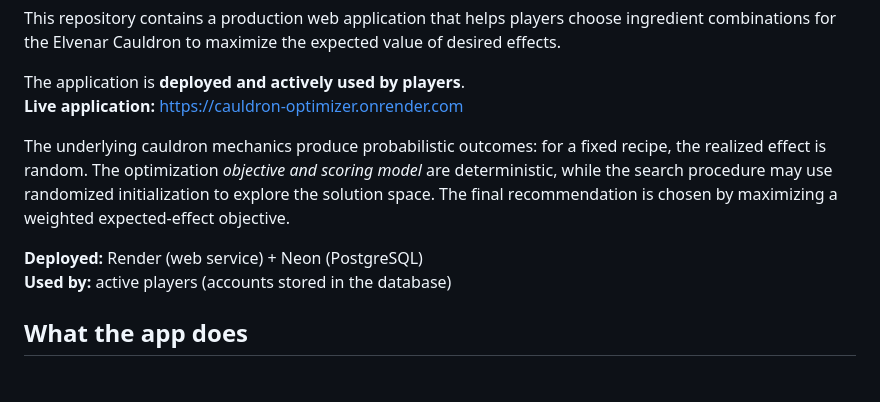
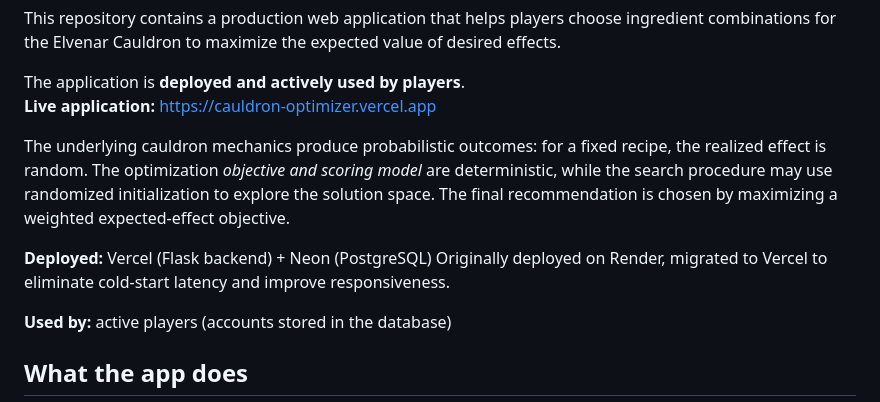
Before and after one commit to 4belito/cauldron-optimizer, a Markdown page: README.md, the part around the change. GitHub-like rendering.

Commit message:
Change live app link and deployment platform details
Updated live application link and deployment details.

```diff
--- a/README.md
+++ b/README.md
@@ -18,7 +18,7 @@ ingredient combinations for the Elvenar Cauldron to maximize the expected value
 of desired effects.
 
 The application is **deployed and actively used by players**.
-**Live application:** https://cauldron-optimizer.onrender.com
+**Live application:** https://cauldron-optimizer.vercel.app
 
 The underlying cauldron mechanics produce probabilistic outcomes: for a fixed
 recipe, the realized effect is random. The optimization *objective and scoring
@@ -26,7 +26,9 @@ model* are deterministic, while the search procedure may use randomized
 initialization to explore the solution space. The final recommendation is chosen
 by maximizing a weighted expected-effect objective.
 
-**Deployed:** Render (web service) + Neon (PostgreSQL)
+**Deployed:** Vercel (Flask backend) + Neon (PostgreSQL)
+Originally deployed on Render, migrated to Vercel to eliminate cold-start latency and improve responsiveness.
+
 **Used by:** active players (accounts stored in the database)
 
 ## What the app does
```
